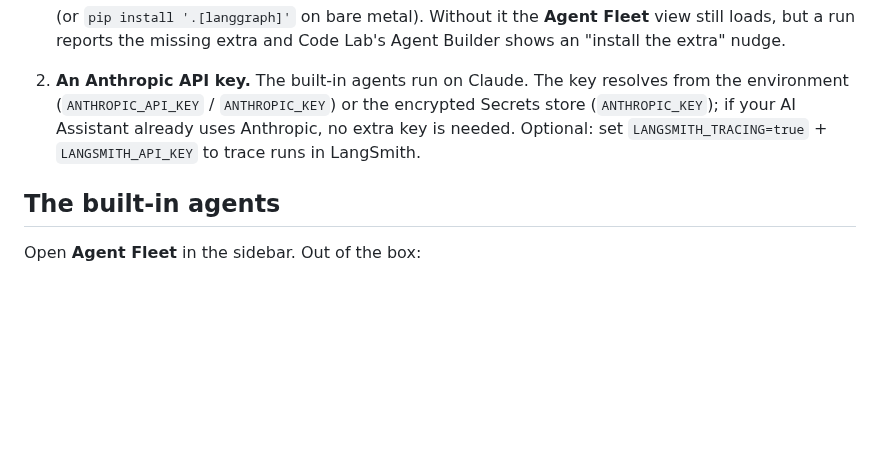
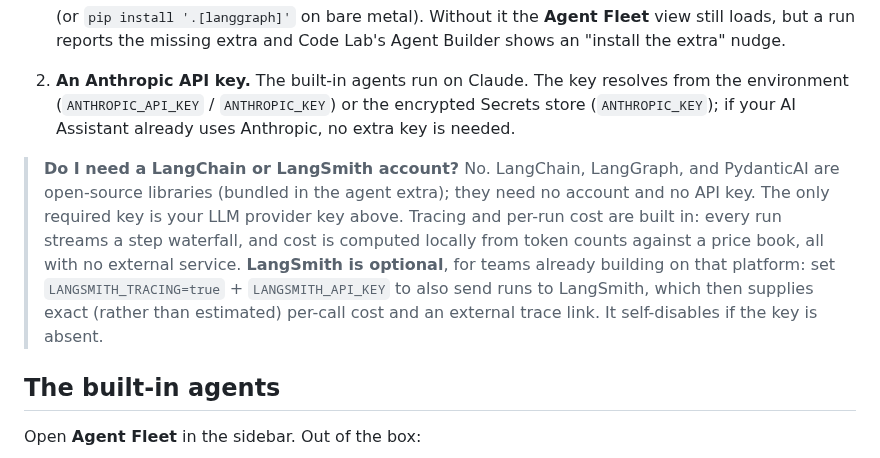
Before and after one commit to Mfrostbutter/ageniusdesk-ce, a Markdown page: docs/guide/agent-fleet.md, the part around the change. Drawn GitHub-style; blank space fills up the shorter version.

```diff
--- a/docs/guide/agent-fleet.md
+++ b/docs/guide/agent-fleet.md
@@ -25,8 +25,17 @@ Agent Fleet needs two things in the AgeniusDesk environment:
 2. **An Anthropic API key.** The built-in agents run on Claude. The key resolves
    from the environment (`ANTHROPIC_API_KEY` / `ANTHROPIC_KEY`) or the encrypted
    Secrets store (`ANTHROPIC_KEY`); if your AI Assistant already uses Anthropic, no
-   extra key is needed. Optional: set `LANGSMITH_TRACING=true` + `LANGSMITH_API_KEY`
-   to trace runs in LangSmith.
+   extra key is needed.
+
+> **Do I need a LangChain or LangSmith account?** No. LangChain, LangGraph, and
+> PydanticAI are open-source libraries (bundled in the agent extra); they need no
+> account and no API key. The only required key is your LLM provider key above.
+> Tracing and per-run cost are built in: every run streams a step waterfall, and
+> cost is computed locally from token counts against a price book, all with no
+> external service. **LangSmith is optional**, for teams already building on that
+> platform: set `LANGSMITH_TRACING=true` + `LANGSMITH_API_KEY` to also send runs to
+> LangSmith, which then supplies exact (rather than estimated) per-call cost and an
+> external trace link. It self-disables if the key is absent.
 
 ## The built-in agents
 
```
Also changed, not shown: docs/CONFIG.md (+14 -0 lines).
